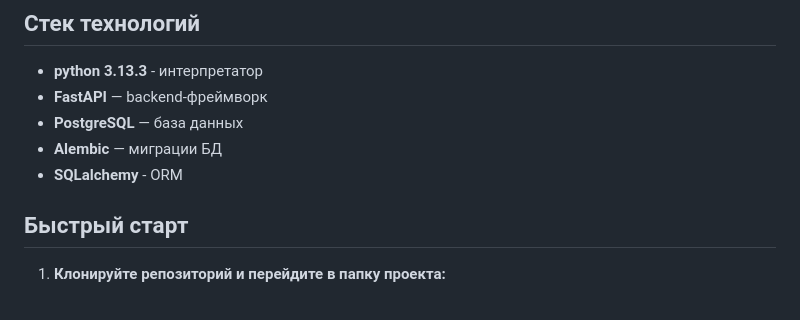
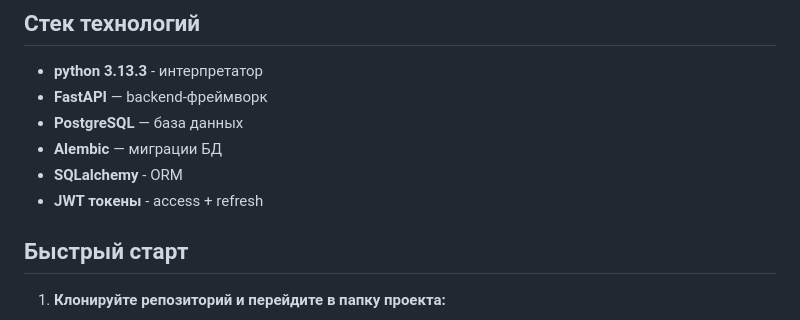
Before and after one commit to killergot/FastApi_and_TelegramAuth, a Markdown page: README.md, the part around the change. Drawn GitHub-style.

Commit message:
redact: README.md

```diff
--- a/README.md
+++ b/README.md
@@ -9,6 +9,7 @@
 - **PostgreSQL** — база данных
 - **Alembic** — миграции БД
 - **SQLalchemy** - ORM
+- **JWT токены** - access + refresh
 
 
 ## Быстрый старт
```
